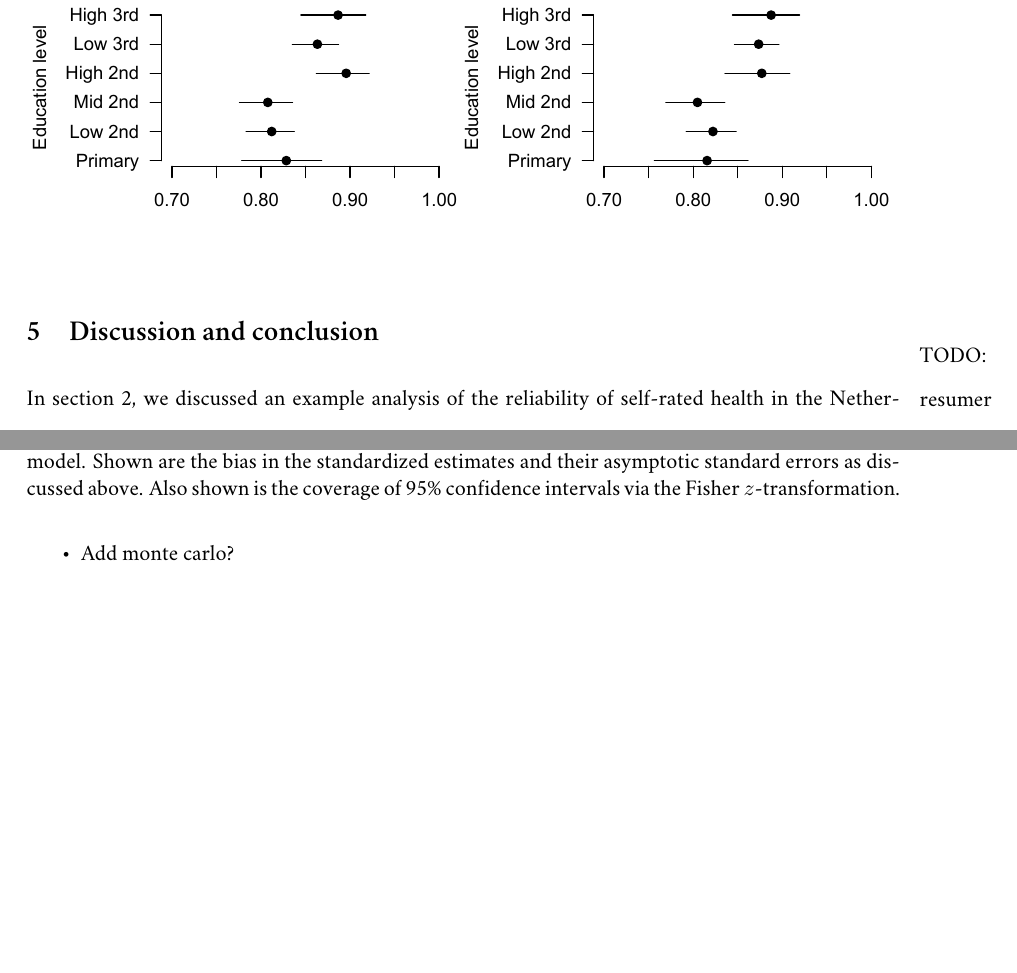
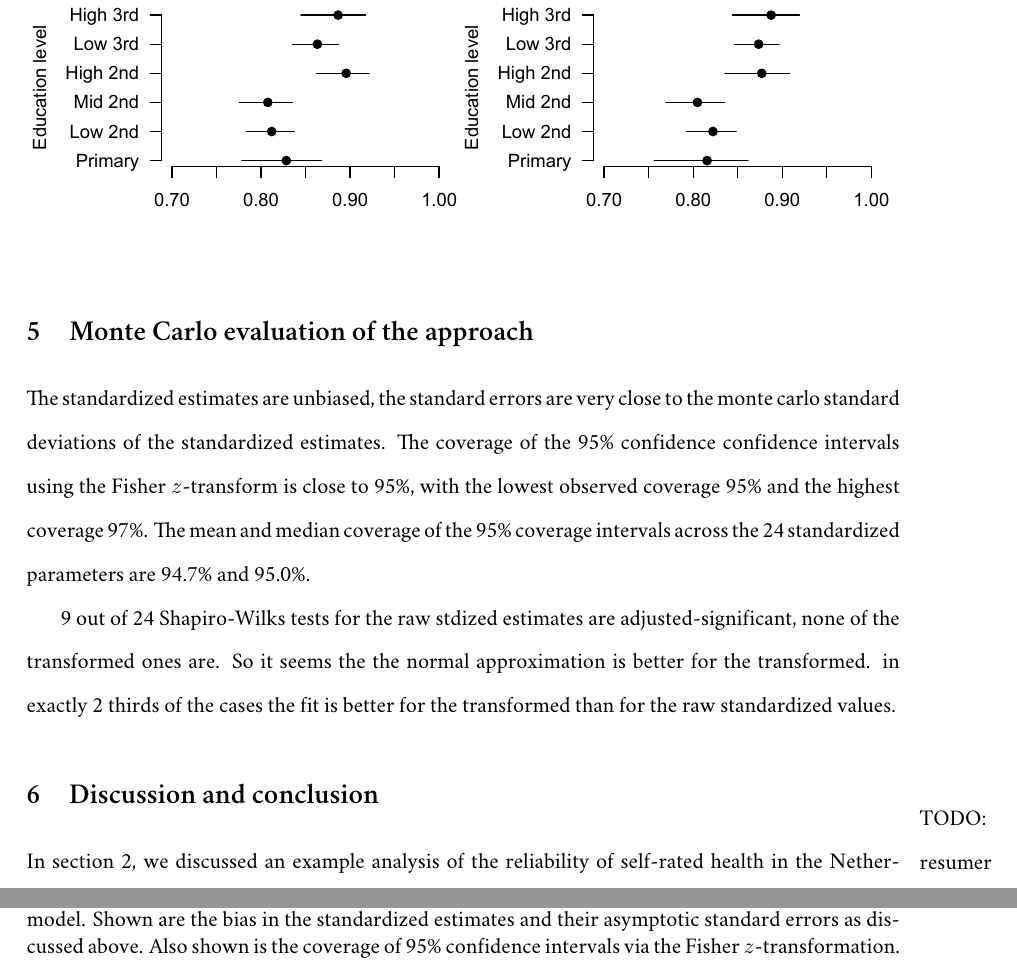
Before and after one commit to daob/automtmm, a LaTeX paper (doc/derivatives/derivatives.tex): two parts of pages 12 and 14 of 16 before the commit and two parts of pages 12 and 13 of 17 after it, joined at a grey line, cut so that both start at the same text, the shorter picture padded with empty space. Compiled offline with XeLaTeX; a missing font is replaced by an installed copy or a similar font.

Commit message:
Added Monte Carlo results to the paper

```diff
--- a/doc/derivatives/derivatives.tex
+++ b/doc/derivatives/derivatives.tex
@@ -1,5 +1,7 @@
 %\documentclass[a4paper,12pt,man]{apa}
 \documentclass[a4paper,11pt]{article}
+
+\usepackage{subfigure}
 
 %\usepackage[english]{babel}
 \usepackage{setspace}
@@ -664,3 +666,4 @@ intervals contain 0.70, the traditional cutoff point for acceptable reliability
 are significant differences between people with higher and lower levels of education, but in all groups the reliability of self-rated health
 is acceptable.
 
+\section{Monte Carlo evaluation of the approach}
@@ -666,0 +689,15 @@ is acceptable.
+\caption{Monte Carlo results of 512 random samples taking the example model in section 2 as the true model.
+Shown are the bias in the standardized estimates and their asymptotic standard errors as discussed above.
+Also shown is the coverage of 95\% confidence intervals via the Fisher $z$-transformation.}\label{tab:montecarlo}
+\end{table}
+%  1   &0.003 & (-0.003)& 95\%&0.003 & (-0.002)& 94\%&0.004 & (-0.002)& 93\%&0.003 & (-0.002)& 94\%\\
+%  2    &0.001 & (0.001)& 97\%&0.001 & (0.001)& 96\%&0.000 & (0.000)& 96\%&0.001 & (0.000)& 94\%\\
+%  3   &-0.001 & (0.000)& 95\%&-0.001 & (0.000)& 96\%&-0.001 & (-0.000)& 96\%&-0.000 & (-0.000)& 96\%\\
+%  4   &-0.000 & (-0.000)& 94\%&0.000 & (-0.000)& 94\%&-0.000 & (0.001)& 95\%&0.000 & (-0.000)& 94\%\\
+%  5   &-0.000 & (0.000)& 95\%&0.000 & (-0.000)& 94\%&-0.000 & (-0.001)& 93\%&-0.000 & (-0.000)& 93\%\\
+%  6   &0.000 & (-0.001)& 96\%&-0.000 & (-0.000)& 95\%&0.000 & (-0.001)& 95\%&0.001 & (-0.000)& 95\%\\
+
+The standardized estimates are unbiased, the standard errors are very close to the monte carlo standard deviations
+of the standardized estimates. The coverage of the 95\% confidence confidence intervals using the Fisher $z$-transform
+is close to 95\%, with the lowest observed coverage 95\%  and the highest coverage 97\%. The mean and median coverage
+of the 95\% coverage intervals across the 24 standardized parameters are 94.7\% and 95.0\%.
@@ -667,3 +716,11 @@ is acceptable.
+\end{figure}
+ 9 out of 24 Shapiro-Wilks tests for the raw stdized estimates are adjusted-significant, none of the transformed ones are. So it seems the
+the normal approximation is better for the transformed. in exactly 2 thirds of the cases the fit is better for the transformed than for the
+raw standardized values.
+
+
+
+
 
 
 \section{Discussion and conclusion}
@@ -704,5 +761,4 @@ a topic for future study.
 
 \begin{itemize}
 \item Form of the model influences s.e. For example, adding predictors will decrease the variance of a beta: (19) and (17).
-\item Add monte carlo?
 \end{itemize}
@@ -727,16 +765,3 @@ Grp&   $\hat{\tilde\l}$ & s.e & cvg. &$\hat{\tilde\l}$ & s.e & cvg. &$\hat{\tild
-\caption{Monte Carlo results of 512 random samples taking the example model in section 2 as the true model.
-Shown are the bias in the standardized estimates and their asymptotic standard errors as discussed above.
-Also shown is the coverage of 95\% confidence intervals via the Fisher $z$-transformation.}\label{tab:montecarlo}
-\end{table}
-
-%  1   &0.003 & (-0.003)& 95\%&0.003 & (-0.002)& 94\%&0.004 & (-0.002)& 93\%&0.003 & (-0.002)& 94\%\\
-%  2    &0.001 & (0.001)& 97\%&0.001 & (0.001)& 96\%&0.000 & (0.000)& 96\%&0.001 & (0.000)& 94\%\\
-%  3   &-0.001 & (0.000)& 95\%&-0.001 & (0.000)& 96\%&-0.001 & (-0.000)& 96\%&-0.000 & (-0.000)& 96\%\\
-%  4   &-0.000 & (-0.000)& 94\%&0.000 & (-0.000)& 94\%&-0.000 & (0.001)& 95\%&0.000 & (-0.000)& 94\%\\
-%  5   &-0.000 & (0.000)& 95\%&0.000 & (-0.000)& 94\%&-0.000 & (-0.001)& 93\%&-0.000 & (-0.000)& 93\%\\
-%  6   &0.000 & (-0.001)& 96\%&-0.000 & (-0.000)& 95\%&0.000 & (-0.001)& 95\%&0.001 & (-0.000)& 95\%\\
-
-
 
 \bibliography{derivatives}
 \end{document}
```
Also changed, not shown: doc/derivatives/derivatives.pdf, doc/derivatives/derivatives.tex (49 more changed lines).
